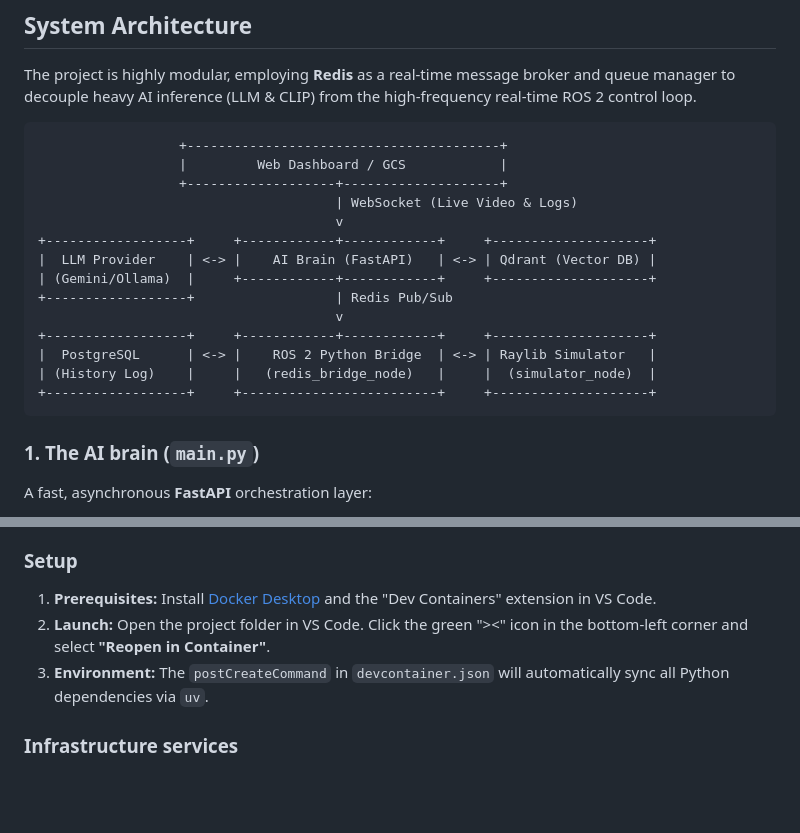
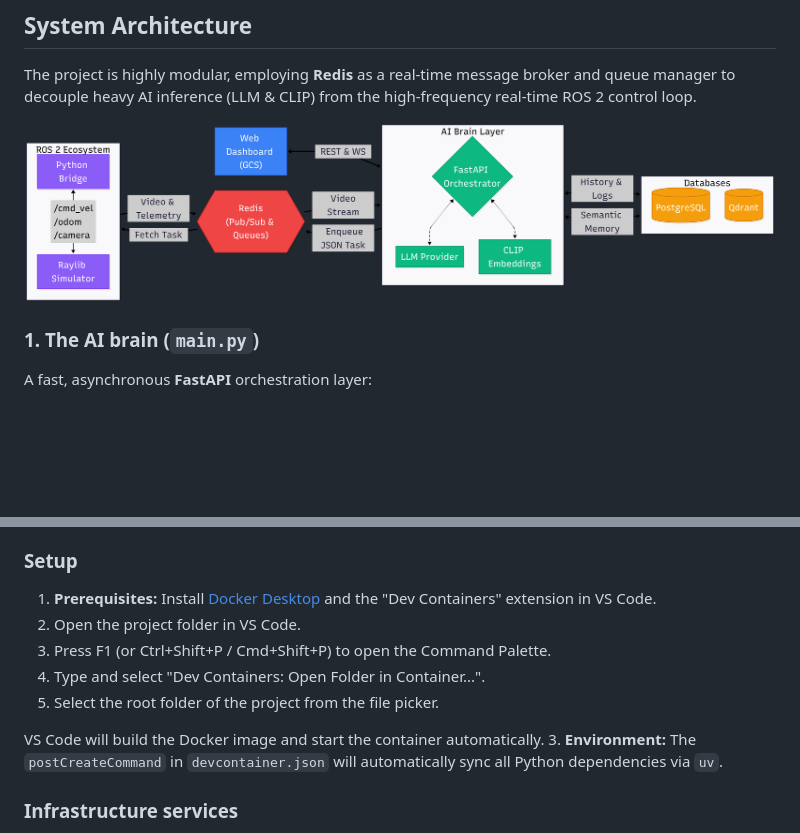
Before and after one commit to lorenzo-bianchi/context_semantic_fleet_brain, a Markdown page: README.md, 2 parts joined by grey strips. Rendered like a GitHub page; pictures changed too: images/architecture_diagram.png (added); blank space fills up the shorter version.

Commit message:
chore: add diagram in README

````diff
--- a/README.md
+++ b/README.md
@@ -22,22 +22,7 @@ An advanced, real-time autonomous robotics framework bridging the gap between hi
 
 The project is highly modular, employing **Redis** as a real-time message broker and queue manager to decouple heavy AI inference (LLM & CLIP) from the high-frequency real-time ROS 2 control loop.
 
-```text
-                  +----------------------------------------+
-                  |         Web Dashboard / GCS            |
-                  +-------------------+--------------------+
-                                      | WebSocket (Live Video & Logs)
-                                      v
-+------------------+     +------------+------------+     +--------------------+
-|  LLM Provider    | <-> |    AI Brain (FastAPI)   | <-> | Qdrant (Vector DB) |
-| (Gemini/Ollama)  |     +------------+------------+     +--------------------+
-+------------------+                  | Redis Pub/Sub
-                                      v
-+------------------+     +------------+------------+     +--------------------+
-|  PostgreSQL      | <-> |    ROS 2 Python Bridge  | <-> | Raylib Simulator   |
-| (History Log)    |     |   (redis_bridge_node)   |     |  (simulator_node)  |
-+------------------+     +-------------------------+     +--------------------+
-```
+![Semantic Fleet Brain Architecture](images/architecture_diagram.png)
 
 ### 1. The AI brain (`main.py`)
 
@@ -85,7 +70,12 @@ The project provides a fully pre-configured development environment via **VS Cod
 
 ### Setup
 1. **Prerequisites:** Install [Docker Desktop](https://www.docker.com/products/docker-desktop/) and the "Dev Containers" extension in VS Code.
-2. **Launch:** Open the project folder in VS Code. Click the green "><" icon in the bottom-left corner and select **"Reopen in Container"**.
+2. Open the project folder in VS Code.
+3. Press F1 (or Ctrl+Shift+P / Cmd+Shift+P) to open the Command Palette.
+4. Type and select "Dev Containers: Open Folder in Container...".
+5. Select the root folder of the project from the file picker.
+
+VS Code will build the Docker image and start the container automatically.
 3. **Environment:** The `postCreateCommand` in `devcontainer.json` will automatically sync all Python dependencies via `uv`.
 
 ### Infrastructure services
````
